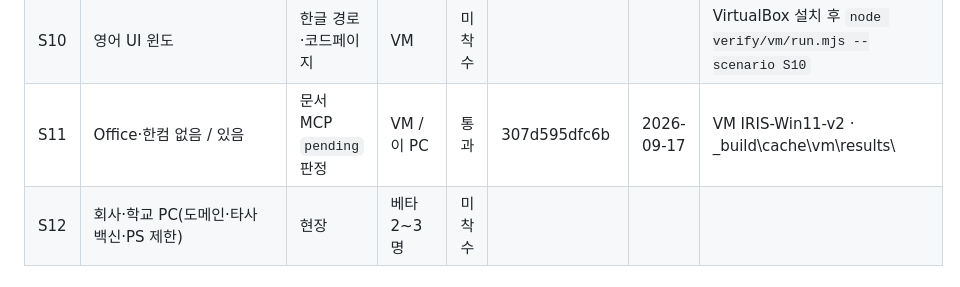
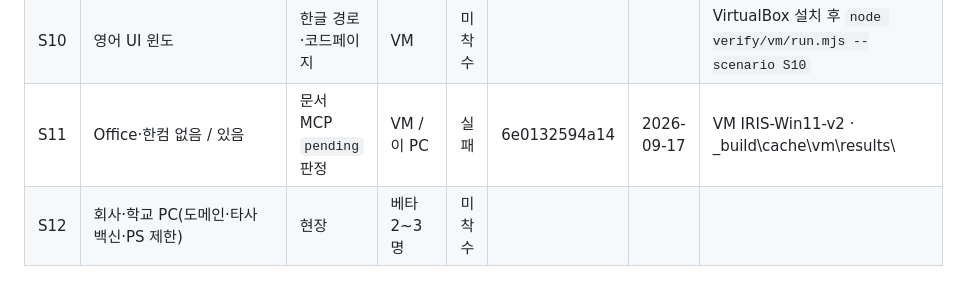
Before and after one commit to Feynman520/d09-p03-iris-installer, a Markdown page: docs/시험행렬.md, the part around the change. GitHub-like rendering.

Commit message:
matrix: S11 실패 on 2.0.13 (6e0132594a14) — entry point (IRIS-설치.cmd) did not return in 15 min on the no-office snapshot; bootstrap log not collected, rerun queued
Co-Authored-By: Claude Fable 5.1 <noreply@anthropic.com>

```diff
--- a/docs/시험행렬.md
+++ b/docs/시험행렬.md
@@ -47,7 +47,7 @@ S12(회사·학교 현장 PC)는 배포 게이트에 포함되지 않는다. 첫
 | S08 | 기존 Node·Python·Git·Claude Code 설치·로그인 PC | 동봉본 우선·기존 무접촉 | 이 PC 본계정 | 통과 | c49b19293b44 | 2026-09-15 | _build\cache\vm\results\S08-2026-09-15T16-32-44 |
 | S09 | 기존 `C:\IRIS`(1.4.5) | 자료 보존 이어 설치 | VM 스냅샷 | 통과 | 307d595dfc6b | 2026-09-17 | VM IRIS-Win11-v2 · _build\cache\vm\results\ |
 | S10 | 영어 UI 윈도 | 한글 경로·코드페이지 | VM | 미착수 |  |  | VirtualBox 설치 후 `node verify/vm/run.mjs --scenario S10` |
-| S11 | Office·한컴 없음 / 있음 | 문서 MCP `pending` 판정 | VM / 이 PC | 통과 | 307d595dfc6b | 2026-09-17 | VM IRIS-Win11-v2 · _build\cache\vm\results\ |
+| S11 | Office·한컴 없음 / 있음 | 문서 MCP `pending` 판정 | VM / 이 PC | 실패 | 6e0132594a14 | 2026-09-17 | VM IRIS-Win11-v2 · _build\cache\vm\results\ |
 | S12 | 회사·학교 PC(도메인·타사 백신·PS 제한) | 현장 | 베타 2~3명 | 미착수 | | | |
 
 ## 어떻게 한 행을 채우나
```
